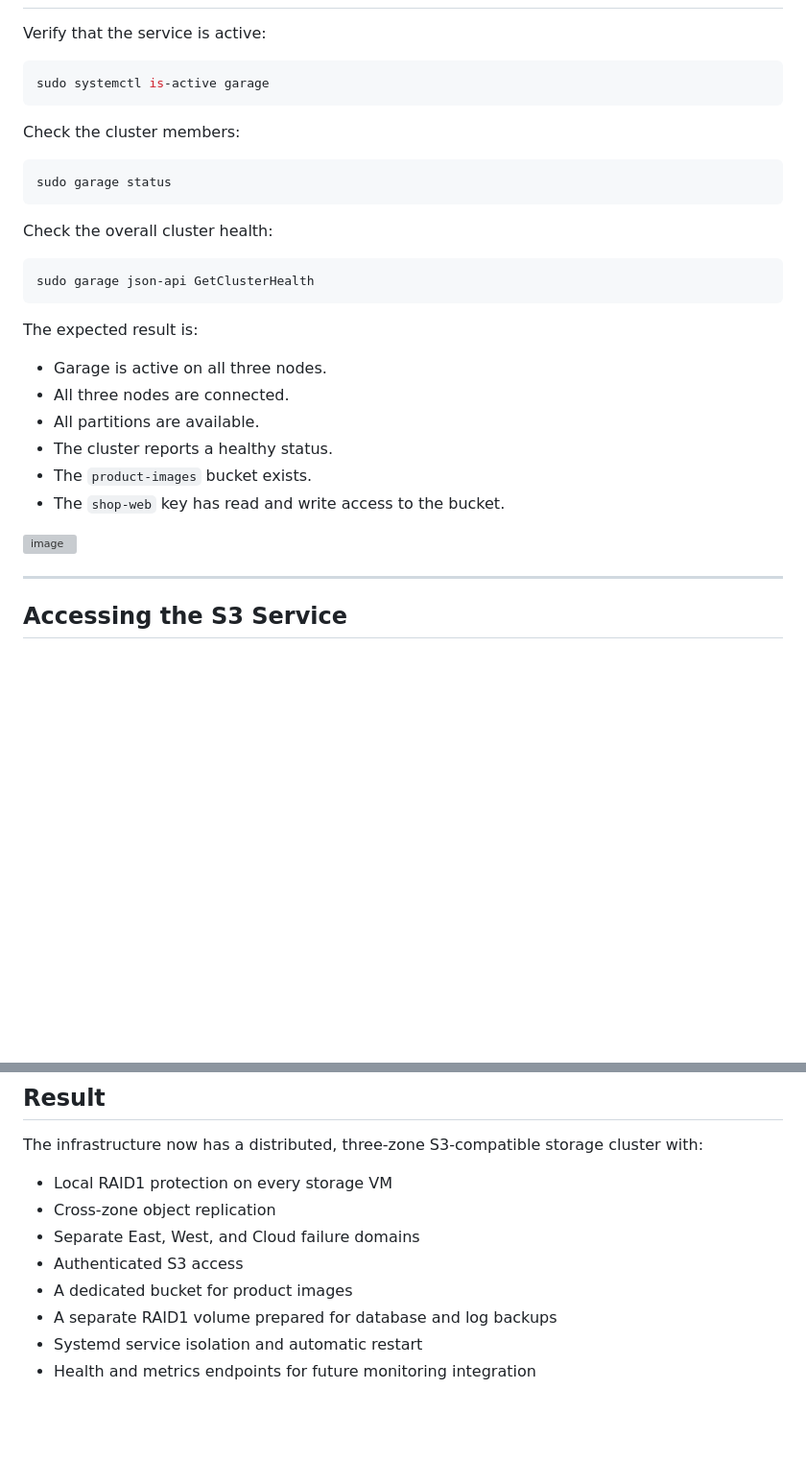
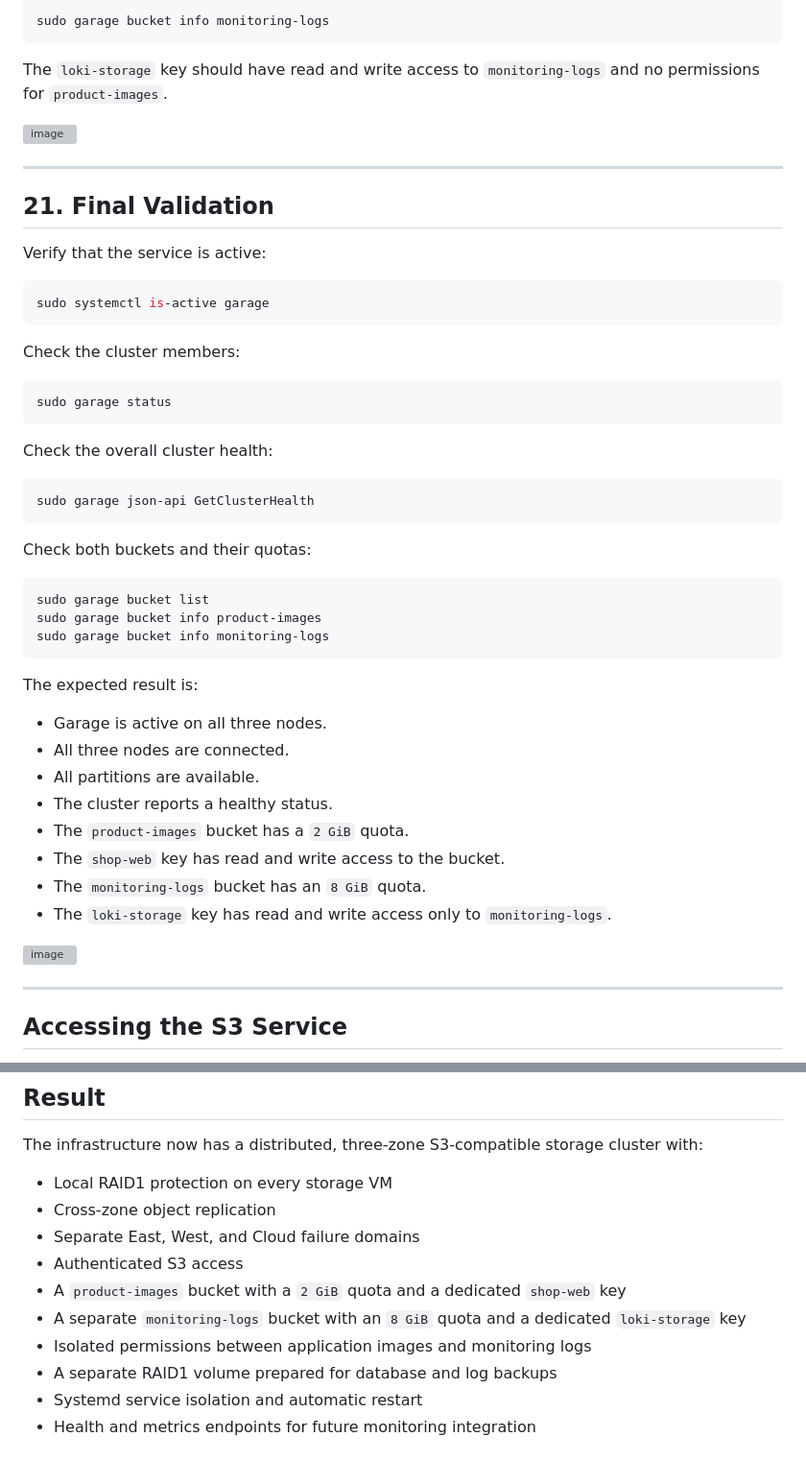
Before and after one commit to alekssseiivanovvv-sudo/Server_Infrastructure_Project, a Markdown page: documentation/s3_garage_cluster_storage.md, 2 parts joined by grey strips. Shown at 96% size. GitHub-like rendering; blank space fills up the shorter version; grey boxes are pictures that could not be loaded.

Commit message:
Updated S3 bucket section

````diff
--- a/documentation/s3_garage_cluster_storage.md
+++ b/documentation/s3_garage_cluster_storage.md
@@ -634,3 +725,15 @@ sudo garage bucket info product-images
+```bash
+sudo garage bucket info monitoring-logs
+```
+
+The `loki-storage` key should have read and write access to `monitoring-logs` and no permissions for `product-images`.
+
+<img width="1403" height="594" alt="image" src="https://github.com/user-attachments/assets/06603bf4-99d3-43cf-850c-08a135c53e76" />
+
+
+---
+
+## 21. Final Validation
 
 Verify that the service is active:
 
@@ -650,12 +753,22 @@ Check the overall cluster health:
 sudo garage json-api GetClusterHealth
 ```
 
+Check both buckets and their quotas:
+
+```bash
+sudo garage bucket list
+sudo garage bucket info product-images
+sudo garage bucket info monitoring-logs
+```
+
 The expected result is:
 
 - Garage is active on all three nodes.
 - All three nodes are connected.
 - All partitions are available.
 - The cluster reports a healthy status.
-- The `product-images` bucket exists.
+- The `product-images` bucket has a `2 GiB` quota.
 - The `shop-web` key has read and write access to the bucket.
+- The `monitoring-logs` bucket has an `8 GiB` quota.
+- The `loki-storage` key has read and write access only to `monitoring-logs`.
 
@@ -699,7 +813,9 @@ The infrastructure now has a distributed, three-zone S3-compatible storage clust
 - Cross-zone object replication
 - Separate East, West, and Cloud failure domains
 - Authenticated S3 access
-- A dedicated bucket for product images
+- A `product-images` bucket with a `2 GiB` quota and a dedicated `shop-web` key
+- A separate `monitoring-logs` bucket with an `8 GiB` quota and a dedicated `loki-storage` key
+- Isolated permissions between application images and monitoring logs
 - A separate RAID1 volume prepared for database and log backups
 - Systemd service isolation and automatic restart
 - Health and metrics endpoints for future monitoring integration
````
Also changed, not shown: other parts of documentation/s3_garage_cluster_storage.md (+94 -2 lines).
